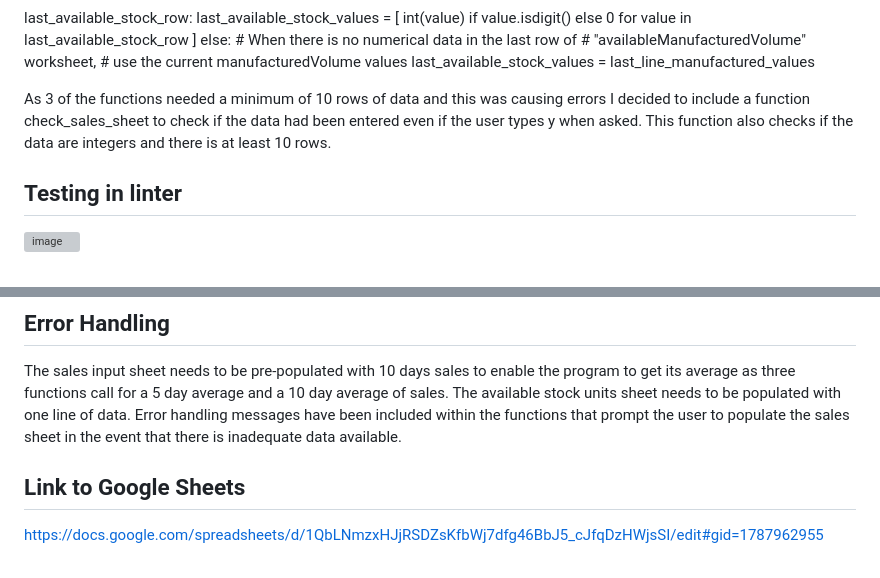
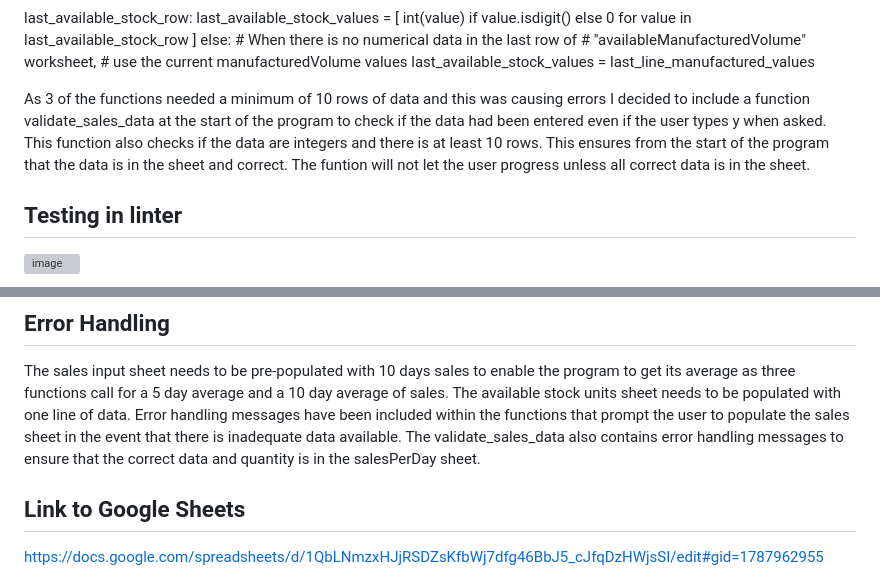
Before and after one commit to Declan444/EPCProductionScheduler, a Markdown page: README.md, 2 parts joined by grey strips. Rendered like a GitHub page; grey boxes are pictures that could not be loaded.

```diff
--- a/README.md
+++ b/README.md
@@ -90,7 +90,7 @@ last_available_stock_row:
             # use the current manufacturedVolume values
             last_available_stock_values = last_line_manufactured_values
 
-As 3 of the functions needed a minimum of 10 rows of data and this was causing errors I decided to include a function check_sales_sheet to check if the data had been entered even if the user types y when asked. This function also checks if the data are integers and there is at least 10 rows.
+As 3 of the functions needed a minimum of 10 rows of data and this was causing errors I decided to include a function validate_sales_data at the start of the program to check if the data had been entered even if the user types y when asked. This function also checks if the data are integers and there is at least 10 rows. This ensures from the start of the program that the data is in the sheet and correct. The funtion will not let the user progress unless all correct data is in the sheet.
 
 ## Testing in linter
 
@@ -106,6 +106,7 @@ This program has so many future features and developments that could be added. I
 The sales input sheet needs to be pre-populated with 10 days sales to enable the program to get its average as three functions call for a 5 day average and a 10 day average of sales.
 The available stock units sheet needs to be populated with one line of data.
 Error handling messages have been included within the functions that prompt the user to populate the sales sheet in the event that there is inadequate data available.
+The validate_sales_data also contains error handling messages to ensure that the correct data and quantity is in the salesPerDay sheet.
 
 ## Link to Google Sheets
 
```
